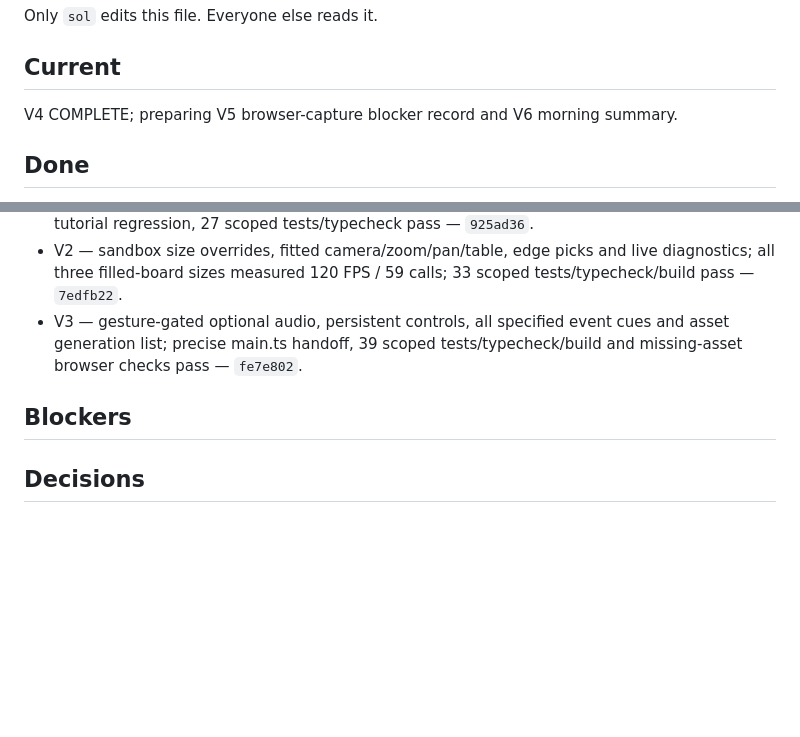
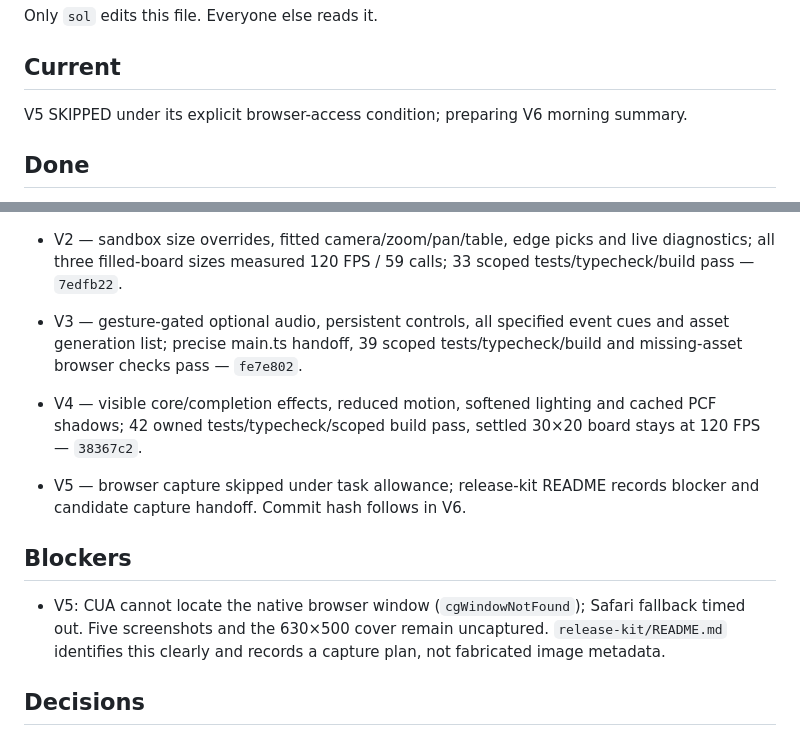
Before and after one commit to tosekk/hex-genesis, a Markdown page: tasks/status/sol.md, 2 parts joined by grey strips. Drawn GitHub-style; blank space fills up the shorter version.

Commit message:
[sol] V5: record unavailable browser capture and release image handoff

```diff
--- a/tasks/status/sol.md
+++ b/tasks/status/sol.md
@@ -3,7 +3,7 @@
 Only `sol` edits this file. Everyone else reads it.
 
 ## Current
-V4 COMPLETE; preparing V5 browser-capture blocker record and V6 morning summary.
+V5 SKIPPED under its explicit browser-access condition; preparing V6 morning summary.
 
 ## Done
 <!-- - <task id> — <one line> — <commit hash> -->
@@ -23,8 +23,12 @@ V4 COMPLETE; preparing V5 browser-capture blocker record and V6 morning summary.
 - V2 — sandbox size overrides, fitted camera/zoom/pan/table, edge picks and live diagnostics; all three filled-board sizes measured 120 FPS / 59 calls; 33 scoped tests/typecheck/build pass — `7edfb22`.
 - V3 — gesture-gated optional audio, persistent controls, all specified event cues and asset generation list; precise main.ts handoff, 39 scoped tests/typecheck/build and missing-asset browser checks pass — `fe7e802`.
 
+- V4 — visible core/completion effects, reduced motion, softened lighting and cached PCF shadows; 42 owned tests/typecheck/scoped build pass, settled 30×20 board stays at 120 FPS — `38367c2`.
+- V5 — browser capture skipped under task allowance; release-kit README records blocker and candidate capture handoff. Commit hash follows in V6.
+
 ## Blockers
 <!-- what, waiting on whom -->
+- V5: CUA cannot locate the native browser window (`cgWindowNotFound`); Safari fallback timed out. Five screenshots and the 630×500 cover remain uncaptured. `release-kit/README.md` identifies this clearly and records a capture plan, not fabricated image metadata.
 
 ## Decisions
 <!-- - §<n>: <ambiguity> → <chosen reading> (why) -->
```
Also changed, not shown: release-kit/README.md (added, +33 -0 lines).
